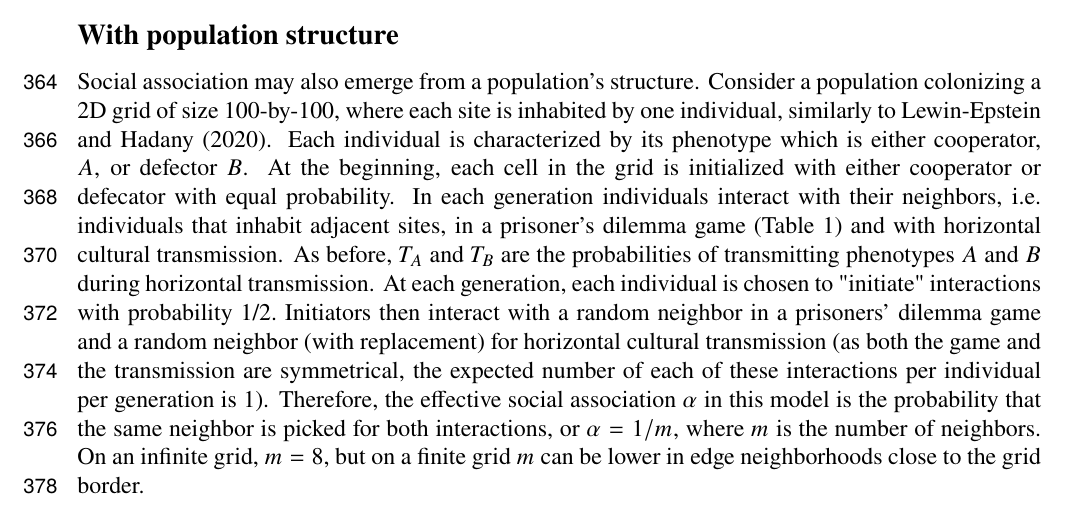
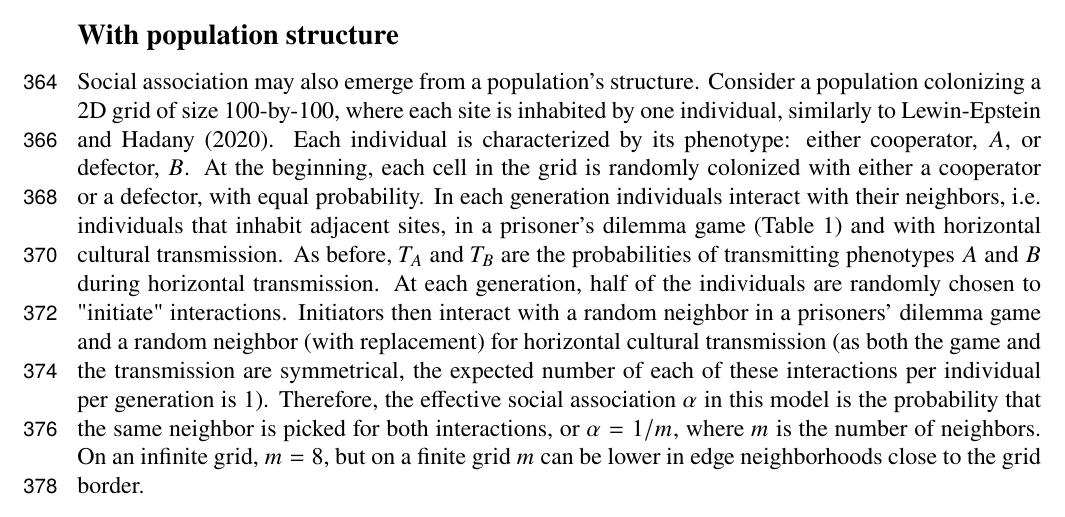
Before and after one commit to yoavram-lab/CulturalCooperation, a LaTeX paper (ms/main.tex): part of page 11 of 22, cut so that both start at the same text. Compiled offline with pdfLaTeX.

Commit message:
small phrasing changes

```diff
--- a/ms/main.tex
+++ b/ms/main.tex
@@ -775,12 +775,14 @@ In contrast, if the horizontal transmission is biased for defection, $T_A<T_B$,
 
 Social association may also emerge from a population's structure.
 Consider a  population colonizing a 2D grid of size 100-by-100, where each site is inhabited by one individual, similarly to \citet{lewin2020rockpaperscissors}.
-Each individual is characterized by its phenotype which is either cooperator, $A$, or defector $B$. At the beginning, each cell in the grid is initialized with either cooperator or defecator with equal probability.
+Each individual is characterized by its phenotype: either cooperator, $A$, or defector, $B$.
+At the beginning, each cell in the grid is randomly colonized with either a cooperator or a defector, with equal probability.
 In each generation individuals interact with their neighbors, i.e. individuals that inhabit adjacent sites, in a prisoner's dilemma game (\autoref{table:prisoner_payoff}) and with horizontal cultural transmission.
 As before, $T_A$ and $T_B$ are the probabilities of transmitting phenotypes $A$ and $B$ during horizontal transmission.
-At each generation, each individual is chosen to "initiate" interactions with probability 1/2.\ %TODO "with probability 1/2" not clear - MWF
+At each generation, half of the individuals are randomly chosen to "initiate" interactions.
 Initiators then interact with a random neighbor in a prisoners' dilemma game and a random neighbor (with replacement) for horizontal cultural transmission (as both the game and the transmission are symmetrical, the expected number of each of these interactions per individual per generation is 1).
-Therefore, the effective social association $\alpha$ in this model is the probability that the same neighbor is picked for both interactions, or $\alpha=1/m$, where $m$ is the number of neighbors. On an infinite grid, $m=8$, but on a finite grid $m$ can be lower in edge neighborhoods close to the grid border.
+Therefore, the effective social association $\alpha$ in this model is the probability that the same neighbor is picked for both interactions, or $\alpha=1/m$, where $m$ is the number of neighbors.
+On an infinite grid, $m=8$, but on a finite grid $m$ can be lower in edge neighborhoods close to the grid border.
 
 The order of the interactions across the lattice at each generation is random.
 After all interactions take place, and individual's fitness is determined by
```
Also changed, not shown: ms/main.pdf, ms/main.tex (3 more changed lines).
